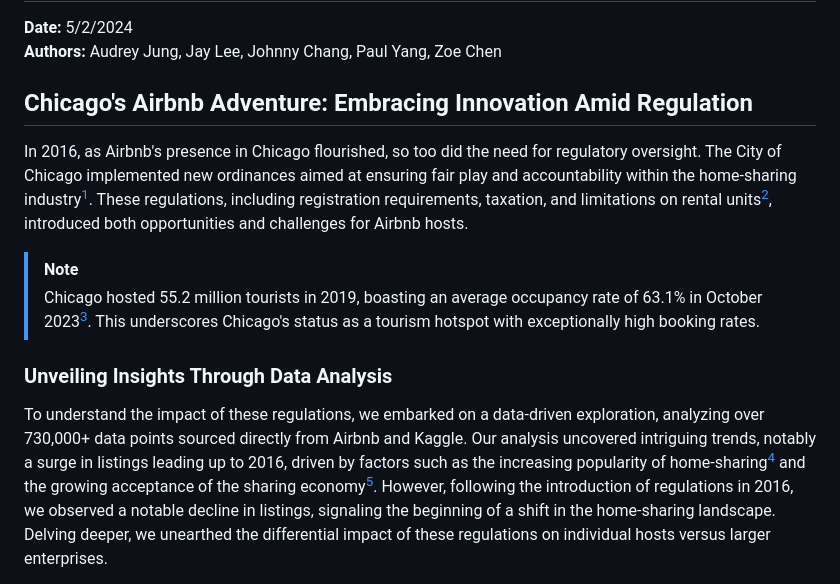
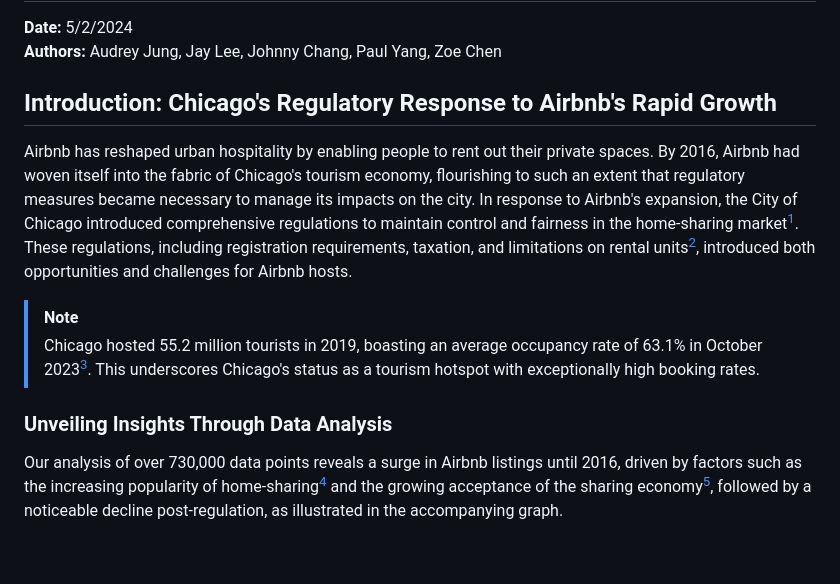
Before and after one commit to pyjlTW/Airbnb-Blog, a Markdown page: README.md, the part around the change printed below. Drawn GitHub-style; blank space fills up the shorter version.

```diff
--- a/README.md
+++ b/README.md
@@ -3,14 +3,14 @@
 **Date:** 5/2/2024
 **Authors:** Audrey Jung, Jay Lee, Johnny Chang, Paul Yang, Zoe Chen
 
-## Chicago's Airbnb Adventure: Embracing Innovation Amid Regulation
+## Introduction: Chicago's Regulatory Response to Airbnb's Rapid Growth
 
-In 2016, as Airbnb's presence in Chicago flourished, so too did the need for regulatory oversight. The City of Chicago implemented new ordinances aimed at ensuring fair play and accountability within the home-sharing industry[^2]. These regulations, including registration requirements, taxation, and limitations on rental units[^3], introduced both opportunities and challenges for Airbnb hosts.
+Airbnb has reshaped urban hospitality by enabling people to rent out their private spaces. By 2016, Airbnb had woven itself into the fabric of Chicago's tourism economy, flourishing to such an extent that regulatory measures became necessary to manage its impacts on the city. In response to Airbnb's expansion, the City of Chicago introduced comprehensive regulations to maintain control and fairness in the home-sharing market[^2]. These regulations, including registration requirements, taxation, and limitations on rental units[^3], introduced both opportunities and challenges for Airbnb hosts.
 
 > [!NOTE]
 >Chicago hosted 55.2 million tourists in 2019, boasting an average occupancy rate of 63.1% in October 2023[^1]. This underscores Chicago's status as a tourism hotspot with exceptionally high booking rates.
 
 ### Unveiling Insights Through Data Analysis
 
-To understand the impact of these regulations, we embarked on a data-driven exploration, analyzing over 730,000+ data points sourced directly from Airbnb and Kaggle. Our analysis uncovered intriguing trends, notably a surge in listings leading up to 2016, driven by factors such as the increasing popularity of home-sharing[^4] and the growing acceptance of the sharing economy[^6]. However, following the introduction of regulations in 2016, we observed a notable decline in listings, signaling the beginning of a shift in the home-sharing landscape. Delving deeper, we unearthed the differential impact of these regulations on individual hosts versus larger enterprises.
+Our analysis of over 730,000 data points reveals a surge in Airbnb listings until 2016, driven by factors such as the increasing popularity of home-sharing[^4] and the growing acceptance of the sharing economy[^6], followed by a noticeable decline post-regulation, as illustrated in the accompanying graph.
 
```
Also changed, not shown: other parts of README.md (+3 -1 lines).
